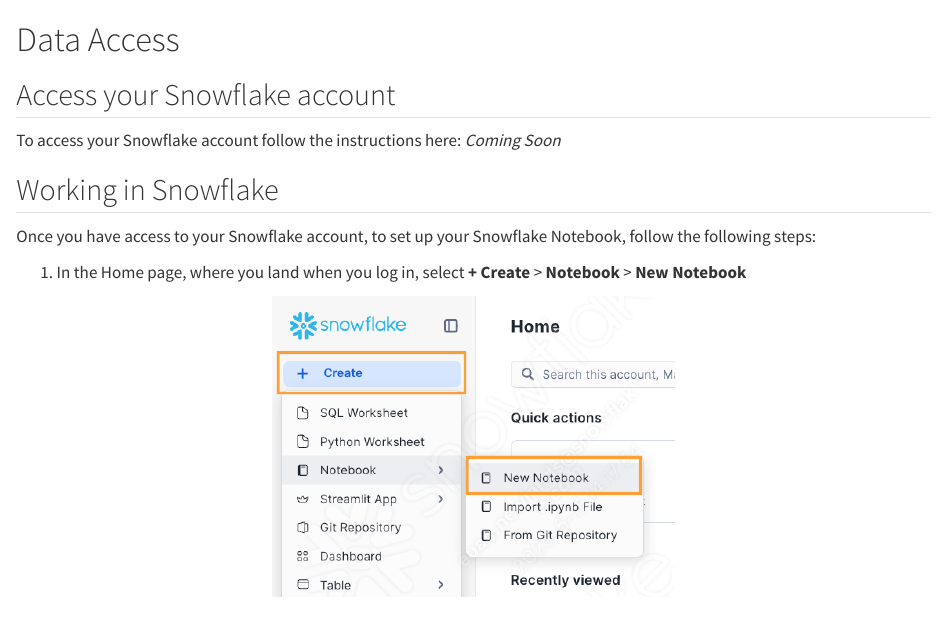
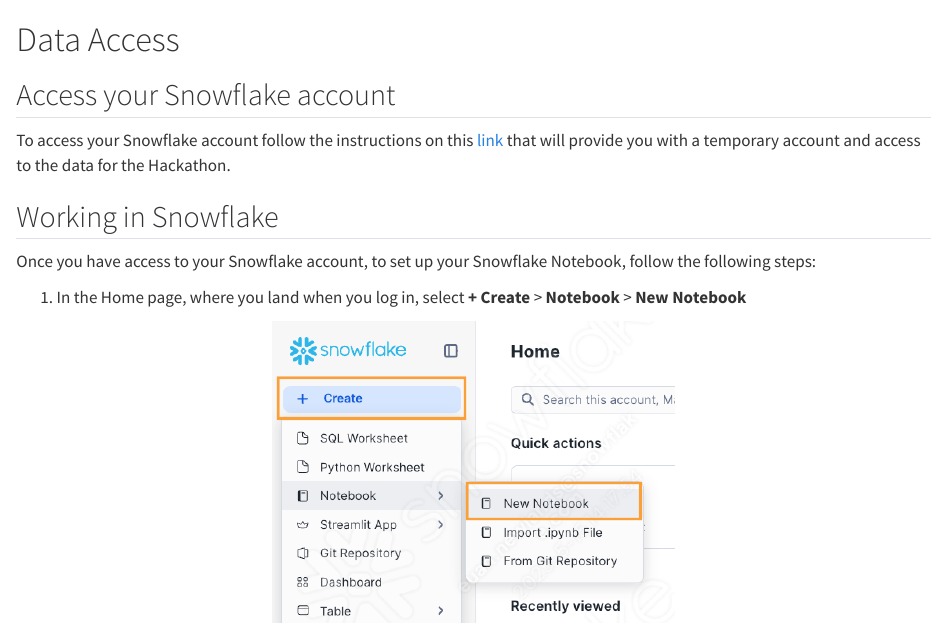
Before and after one commit to pietrostefani/pop-displacement-disaster, a Quarto document (dataaccess.qmd): the page in a window 1100 px wide, from its top. Rendered offline with R 4.5, knitr and Pandoc in place of Quarto, with nearby package versions.

Commit message:
Update dataaccess.qmd

```diff
--- a/dataaccess.qmd
+++ b/dataaccess.qmd
@@ -2,7 +2,7 @@
 
 ## Access your Snowflake account
 
-To access your Snowflake account follow the instructions here: *Coming Soon*
+To access your Snowflake account follow the instructions on this [link](https://go.dataops.live/displacement-in-disaster-region) that will provide you with a temporary account and access to the data for the Hackathon.
 
 ## Working in Snowflake
 
```
